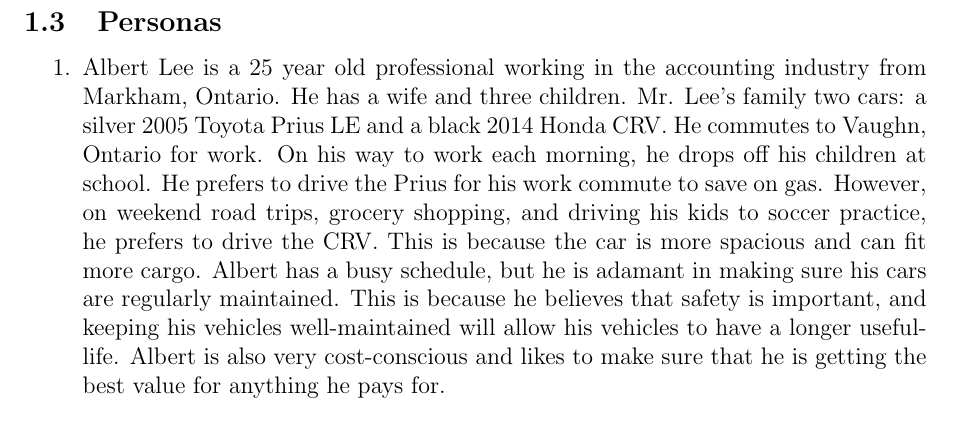
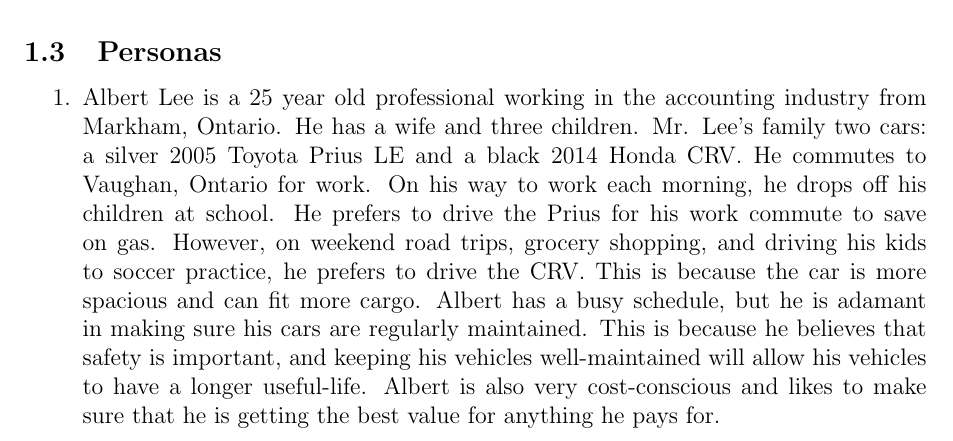
Before and after one commit to arkinmodi/project-sayyara, a LaTeX document (docs/SRS/SRS.tex): part of page 6 of 32, cut so that both start at the same text. Compiled offline with pdfLaTeX.

Commit message:
Update docs/SRS/SRS.tex

```diff
--- a/docs/SRS/SRS.tex
+++ b/docs/SRS/SRS.tex
@@ -227,7 +227,7 @@ implementing the project.
 \begin{enumerate}
 	\item Albert Lee is a 25 year old professional working in the accounting industry from Markham, Ontario.
 	      He has a wife and three children. Mr. Lee's family two cars: a silver 2005 Toyota Prius LE and a
-	      black 2014 Honda CRV. He commutes to Vaughn, Ontario for work. On his way to work each morning, he
+	      black 2014 Honda CRV. He commutes to Vaughan, Ontario for work. On his way to work each morning, he
 	      drops off his children at school. He prefers to drive the Prius for his work commute to save on
 	      gas. However, on weekend road trips, grocery shopping, and driving his kids to soccer practice, he
 	      prefers to drive the CRV. This is because the car is more spacious and can fit more cargo. Albert
```
